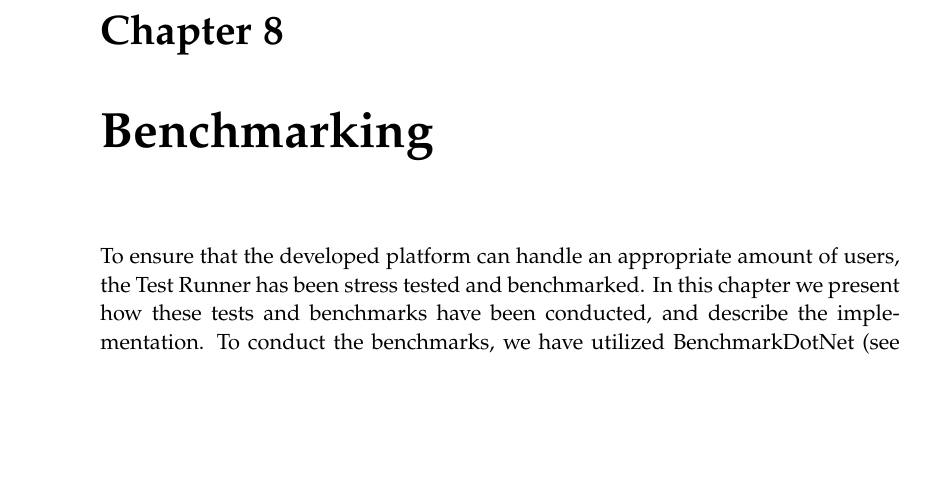
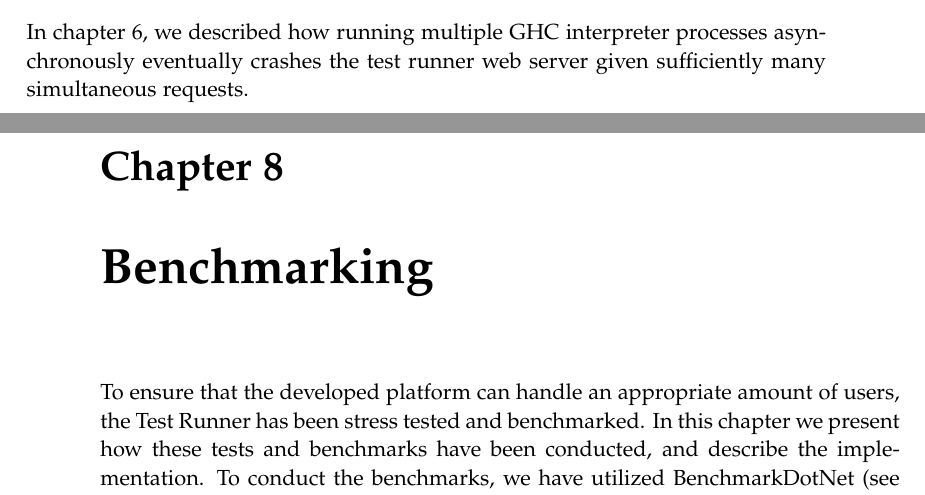
Before and after one commit to chhoumann/p7, a LaTeX thesis (report/master.tex, which reads report/sections/Chapter 07 - Queue System/Chapter 7.tex): part of page 34 of 43 before the commit and two parts of pages 33 and 34 of 43 after it, the two joined at a grey line, cut at the place of the change, the shorter picture padded with empty space. Compiled offline with pdfLaTeX.

Commit message:
Update Chapter 7.tex

```diff
--- a/report/sections/Chapter 07 - Queue System/Chapter 7.tex
+++ b/report/sections/Chapter 07 - Queue System/Chapter 7.tex
@@ -1 +1,4 @@
  \chapter{Queue System} \label{chap:QueueSystem}
+In chapter \ref{chap:TestRunner}, we described how running multiple GHC interpreter processes asynchronously eventually crashes the test runner web server given sufficiently many simultaneous requests.
+
+% Outline...
```
